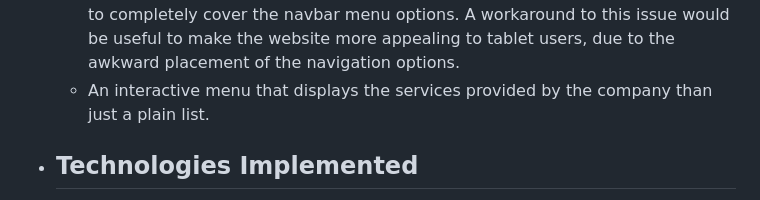
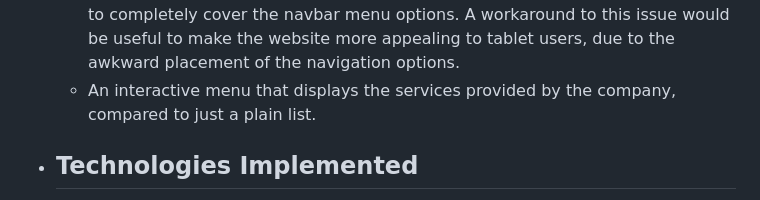
Before and after one commit to Code-Institute-Submissions/tomes2000-devkota_consultancy, a Markdown page: README.md, the part around the change. Drawn GitHub-style.

Commit message:
Future Feature Implementation update

```diff
--- a/README.md
+++ b/README.md
@@ -122,7 +122,7 @@ To visit the website, [click here.](https://tomes2000.github.io/devkota_consulta
 
   * An automatic event booking calendar system that notifies the design team of the client's availability. This would save time and money for the company as it makes the process of contacting the client back more streamlined.
   * A hamburger style navigation bar was previously added in, however wouldn't show on the website due to the hero image being in the background; causing it to completely cover the navbar menu options. A workaround to this issue would be useful to make the website more appealing to tablet users, due to the awkward placement of the navigation options.
-  * An interactive menu that displays the services provided by the company than just a plain list.
+  * An interactive menu that displays the services provided by the company, compared to just a plain list.
 
 * ## Technologies Implemented
 
```
